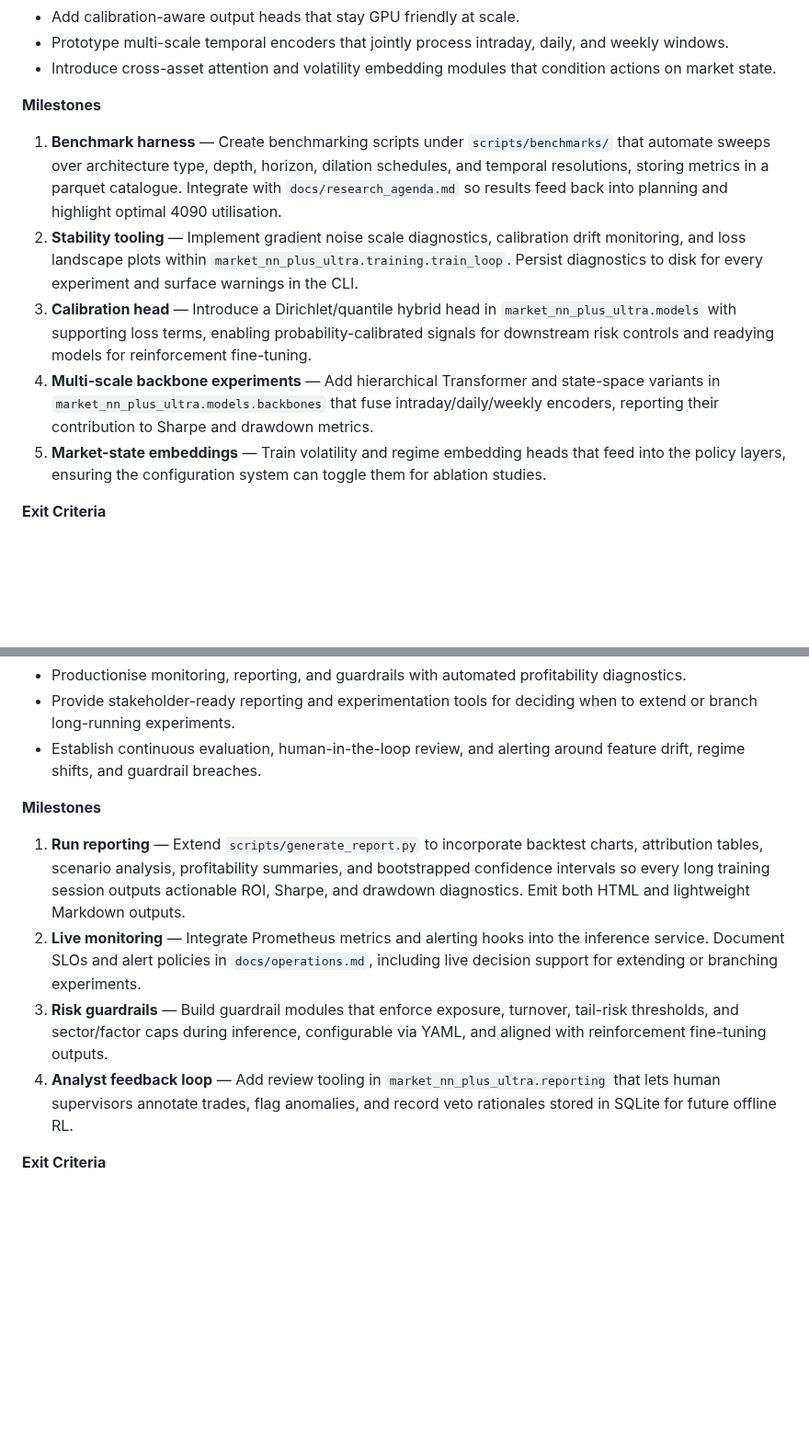
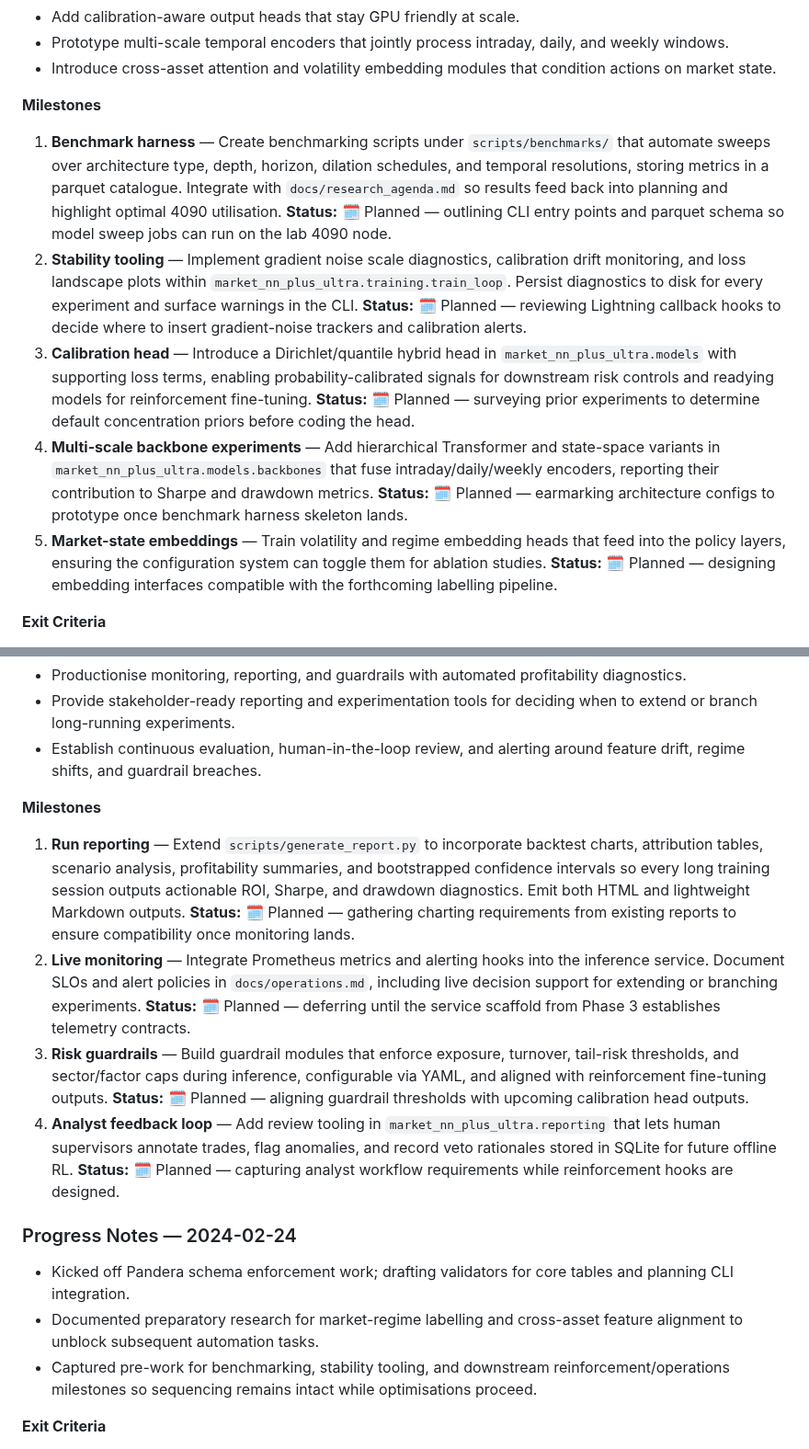
Before and after one commit to jwiedeman/NeuralDojo, a Markdown page: market_NN_plus_ultra/docs/implementation_plan.md, 2 parts joined by grey strips. Shown at 92% size. Drawn GitHub-style; blank space fills up the shorter version.

Commit message:
Update Plus Ultra plan progress notes

```diff
--- a/market_NN_plus_ultra/docs/implementation_plan.md
+++ b/market_NN_plus_ultra/docs/implementation_plan.md
@@ -38,11 +38,11 @@ This living plan translates the Market NN Plus Ultra roadmap into concrete engin
 
 **Milestones**
 
-1. **Benchmark harness** — Create benchmarking scripts under `scripts/benchmarks/` that automate sweeps over architecture type, depth, horizon, dilation schedules, and temporal resolutions, storing metrics in a parquet catalogue. Integrate with `docs/research_agenda.md` so results feed back into planning and highlight optimal 4090 utilisation.
-2. **Stability tooling** — Implement gradient noise scale diagnostics, calibration drift monitoring, and loss landscape plots within `market_nn_plus_ultra.training.train_loop`. Persist diagnostics to disk for every experiment and surface warnings in the CLI.
-3. **Calibration head** — Introduce a Dirichlet/quantile hybrid head in `market_nn_plus_ultra.models` with supporting loss terms, enabling probability-calibrated signals for downstream risk controls and readying models for reinforcement fine-tuning.
-4. **Multi-scale backbone experiments** — Add hierarchical Transformer and state-space variants in `market_nn_plus_ultra.models.backbones` that fuse intraday/daily/weekly encoders, reporting their contribution to Sharpe and drawdown metrics.
-5. **Market-state embeddings** — Train volatility and regime embedding heads that feed into the policy layers, ensuring the configuration system can toggle them for ablation studies.
+1. **Benchmark harness** — Create benchmarking scripts under `scripts/benchmarks/` that automate sweeps over architecture type, depth, horizon, dilation schedules, and temporal resolutions, storing metrics in a parquet catalogue. Integrate with `docs/research_agenda.md` so results feed back into planning and highlight optimal 4090 utilisation. **Status:** 🗓 Planned — outlining CLI entry points and parquet schema so model sweep jobs can run on the lab 4090 node.
+2. **Stability tooling** — Implement gradient noise scale diagnostics, calibration drift monitoring, and loss landscape plots within `market_nn_plus_ultra.training.train_loop`. Persist diagnostics to disk for every experiment and surface warnings in the CLI. **Status:** 🗓 Planned — reviewing Lightning callback hooks to decide where to insert gradient-noise trackers and calibration alerts.
+3. **Calibration head** — Introduce a Dirichlet/quantile hybrid head in `market_nn_plus_ultra.models` with supporting loss terms, enabling probability-calibrated signals for downstream risk controls and readying models for reinforcement fine-tuning. **Status:** 🗓 Planned — surveying prior experiments to determine default concentration priors before coding the head.
+4. **Multi-scale backbone experiments** — Add hierarchical Transformer and state-space variants in `market_nn_plus_ultra.models.backbones` that fuse intraday/daily/weekly encoders, reporting their contribution to Sharpe and drawdown metrics. **Status:** 🗓 Planned — earmarking architecture configs to prototype once benchmark harness skeleton lands.
+5. **Market-state embeddings** — Train volatility and regime embedding heads that feed into the policy layers, ensuring the configuration system can toggle them for ablation studies. **Status:** 🗓 Planned — designing embedding interfaces compatible with the forthcoming labelling pipeline.
 
 **Exit Criteria**
 
@@ -83,10 +83,16 @@ This living plan translates the Market NN Plus Ultra roadmap into concrete engin
 
 **Milestones**
 
-1. **Run reporting** — Extend `scripts/generate_report.py` to incorporate backtest charts, attribution tables, scenario analysis, profitability summaries, and bootstrapped confidence intervals so every long training session outputs actionable ROI, Sharpe, and drawdown diagnostics. Emit both HTML and lightweight Markdown outputs.
-2. **Live monitoring** — Integrate Prometheus metrics and alerting hooks into the inference service. Document SLOs and alert policies in `docs/operations.md`, including live decision support for extending or branching experiments.
-3. **Risk guardrails** — Build guardrail modules that enforce exposure, turnover, tail-risk thresholds, and sector/factor caps during inference, configurable via YAML, and aligned with reinforcement fine-tuning outputs.
-4. **Analyst feedback loop** — Add review tooling in `market_nn_plus_ultra.reporting` that lets human supervisors annotate trades, flag anomalies, and record veto rationales stored in SQLite for future offline RL.
+1. **Run reporting** — Extend `scripts/generate_report.py` to incorporate backtest charts, attribution tables, scenario analysis, profitability summaries, and bootstrapped confidence intervals so every long training session outputs actionable ROI, Sharpe, and drawdown diagnostics. Emit both HTML and lightweight Markdown outputs. **Status:** 🗓 Planned — gathering charting requirements from existing reports to ensure compatibility once monitoring lands.
+2. **Live monitoring** — Integrate Prometheus metrics and alerting hooks into the inference service. Document SLOs and alert policies in `docs/operations.md`, including live decision support for extending or branching experiments. **Status:** 🗓 Planned — deferring until the service scaffold from Phase 3 establishes telemetry contracts.
+3. **Risk guardrails** — Build guardrail modules that enforce exposure, turnover, tail-risk thresholds, and sector/factor caps during inference, configurable via YAML, and aligned with reinforcement fine-tuning outputs. **Status:** 🗓 Planned — aligning guardrail thresholds with upcoming calibration head outputs.
+4. **Analyst feedback loop** — Add review tooling in `market_nn_plus_ultra.reporting` that lets human supervisors annotate trades, flag anomalies, and record veto rationales stored in SQLite for future offline RL. **Status:** 🗓 Planned — capturing analyst workflow requirements while reinforcement hooks are designed.
+
+### Progress Notes — 2024-02-24
+
+* Kicked off Pandera schema enforcement work; drafting validators for core tables and planning CLI integration.
+* Documented preparatory research for market-regime labelling and cross-asset feature alignment to unblock subsequent automation tasks.
+* Captured pre-work for benchmarking, stability tooling, and downstream reinforcement/operations milestones so sequencing remains intact while optimisations proceed.
 
 **Exit Criteria**
 
```
Also changed, not shown: other parts of market_NN_plus_ultra/docs/implementation_plan.md (+8 -8 lines), market_NN_plus_ultra/task_tracker.md (+20 -14 lines).
